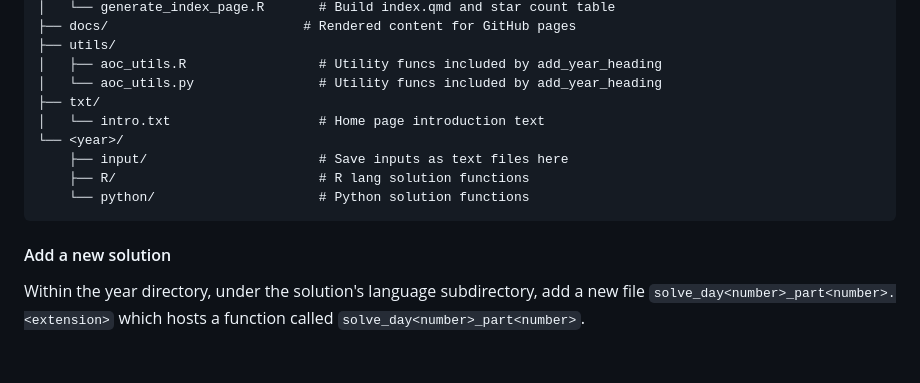
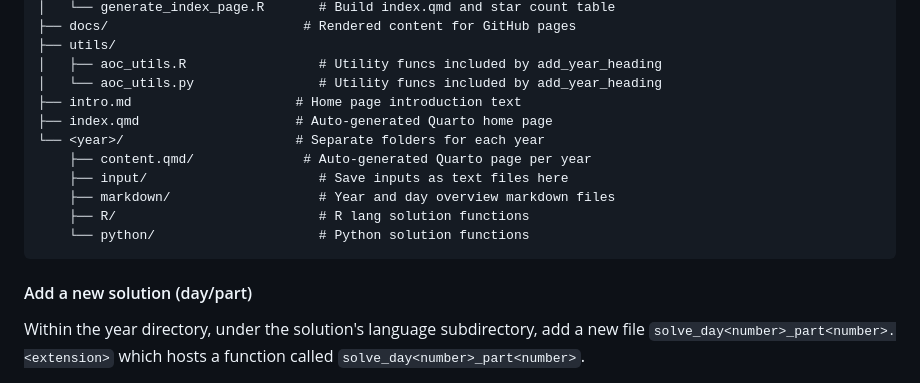
Before and after one commit to davidfoord1/advent-of-code, a Markdown page: README.md, the part around the change. Rendered like a GitHub page; blank space fills up the shorter version.

Commit message:
Update file structure in README

````diff
--- a/README.md
+++ b/README.md
@@ -36,15 +36,17 @@ advent-of-code/
 ├── utils/
 │   ├── aoc_utils.R                 # Utility funcs included by add_year_heading
 │   └── aoc_utils.py                # Utility funcs included by add_year_heading
-├── txt/
-│   └── intro.txt                   # Home page introduction text
-└── <year>/
+├── intro.md                     # Home page introduction text
+├── index.qmd                    # Auto-generated Quarto home page
+└── <year>/                      # Separate folders for each year
+    ├── content.qmd/              # Auto-generated Quarto page per year
     ├── input/                      # Save inputs as text files here
+    ├── markdown/                   # Year and day overview markdown files
     ├── R/                          # R lang solution functions
     └── python/                     # Python solution functions
 ```
 
-#### Add a new solution
+#### Add a new solution (day/part)
 
 Within the year directory, under the solution's language subdirectory, add a new
 file `solve_day<number>_part<number>.<extension>` which hosts a function called
````
